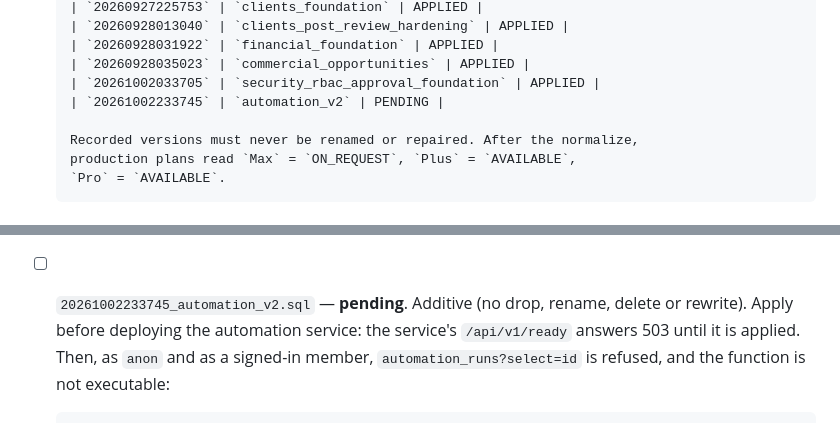
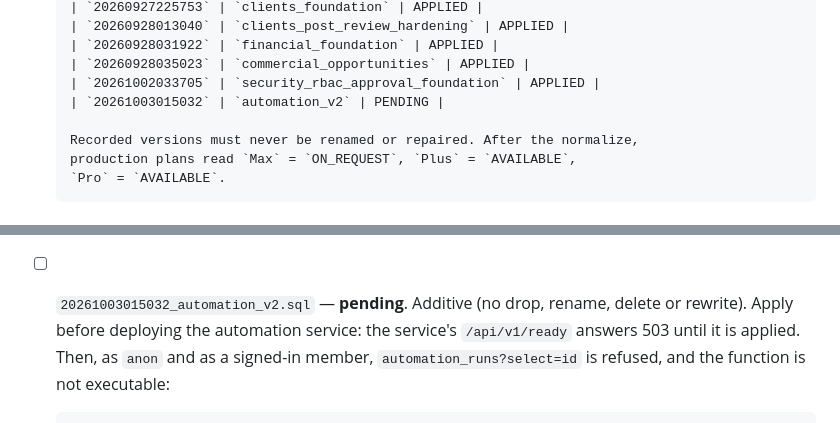
Before and after one commit to Pedruzz30/SpaceUnderground, a Markdown page: docs/release-checklist.md, 2 parts joined by grey strips. GitHub-like rendering.

Commit message:
docs(db): align automation migration version with production

```diff
--- a/docs/release-checklist.md
+++ b/docs/release-checklist.md
@@ -123,7 +123,7 @@ Project ref: `zvzfkfvxbuofgqrrogxh`. Never point any of this at another project.
       | `20260928031922` | `financial_foundation` | APPLIED |
       | `20260928035023` | `commercial_opportunities` | APPLIED |
       | `20261002033705` | `security_rbac_approval_foundation` | APPLIED |
-      | `20261002233745` | `automation_v2` | PENDING |
+      | `20261003015032` | `automation_v2` | PENDING |
 
       Recorded versions must never be renamed or repaired. After the normalize,
       production plans read `Max` = `ON_REQUEST`, `Plus` = `AVAILABLE`,
@@ -196,7 +196,7 @@ Project ref: `zvzfkfvxbuofgqrrogxh`. Never point any of this at another project.
       `security_audit_log?select=id&limit=1` are refused, and the public
       project query still returns `200`.
 
-- [ ] `20261002233745_automation_v2.sql` — **pending**. Additive (no drop,
+- [ ] `20261003015032_automation_v2.sql` — **pending**. Additive (no drop,
       rename, delete or rewrite). Apply before deploying the automation
       service: the service's `/api/v1/ready` answers 503 until it is applied.
       Then, as `anon` and as a signed-in member, `automation_runs?select=id`
```
